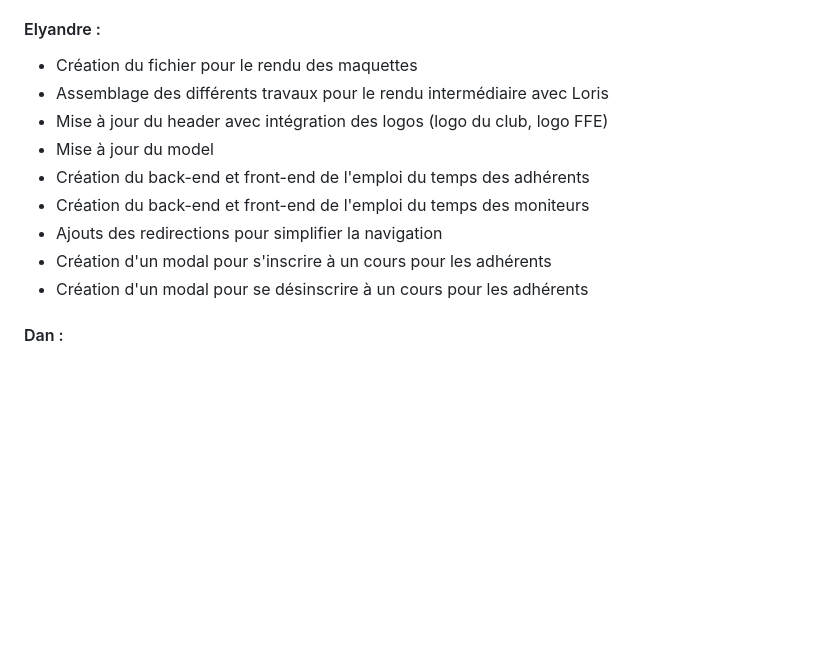
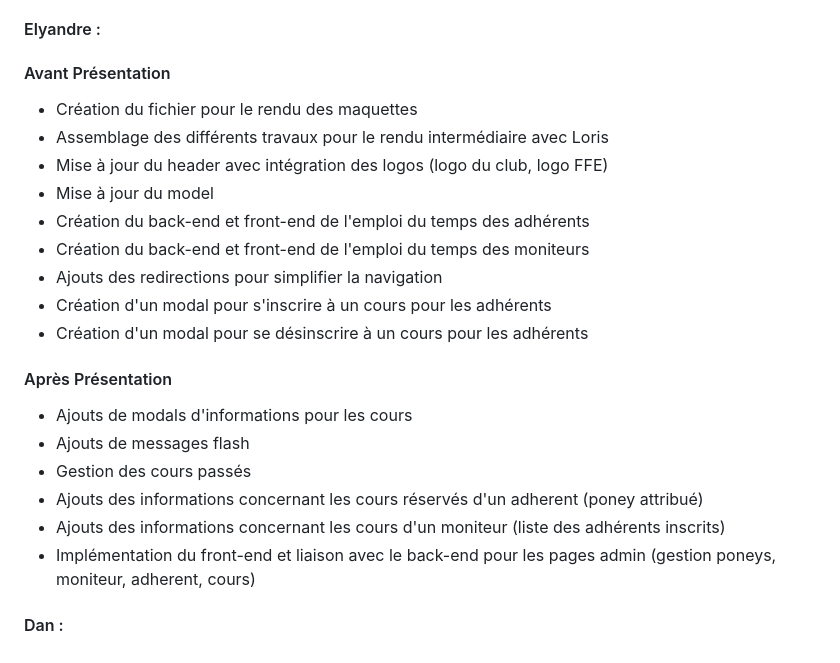
Before and after one commit to elyandreb/SAE-WEB-BD, a Markdown page: README.md, the part around the change. Drawn GitHub-style; blank space fills up the shorter version.

Commit message:
update travail effectué Elyandre

```diff
--- a/README.md
+++ b/README.md
@@ -136,6 +136,7 @@ Pour la gestion de notre travail nous avons utilisé plusieurs outils tels que <
 - Implémentation du back-end pour l'admin de poney, moniteur et reserver
 
 #### Elyandre :
+  #### Avant Présentation
   - Création du fichier pour le rendu des maquettes
   - Assemblage des différents travaux pour le rendu intermédiaire avec Loris
   - Mise à jour du header avec intégration des logos (logo du club, logo FFE)
@@ -145,5 +146,12 @@ Pour la gestion de notre travail nous avons utilisé plusieurs outils tels que <
   - Ajouts des redirections pour simplifier la navigation
   - Création d'un modal pour s'inscrire à un cours pour les adhérents
   - Création d'un modal pour se désinscrire à un cours pour les adhérents
+  #### Après Présentation
+  - Ajouts de modals d'informations pour les cours
+  - Ajouts de messages flash
+  - Gestion des cours passés
+  - Ajouts des informations concernant les cours réservés d'un adherent (poney attribué)
+  - Ajouts des informations concernant les cours d'un moniteur (liste des adhérents inscrits)
+  - Implémentation du front-end et liaison avec le back-end pour les pages admin (gestion poneys, moniteur, adherent, cours)
 
 #### Dan :
```
